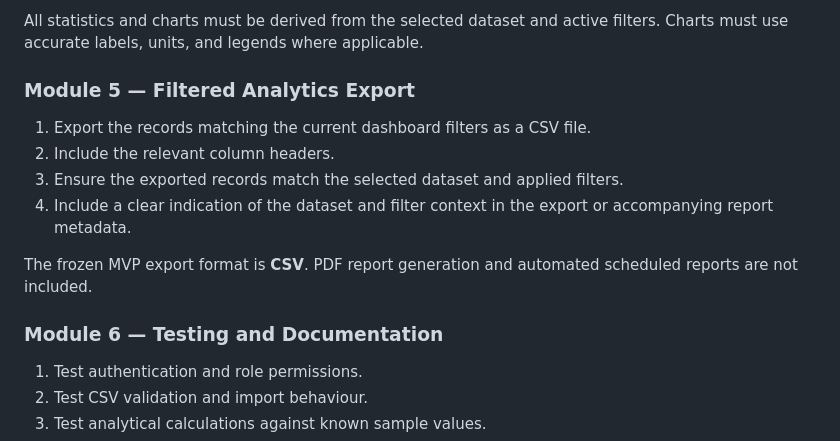
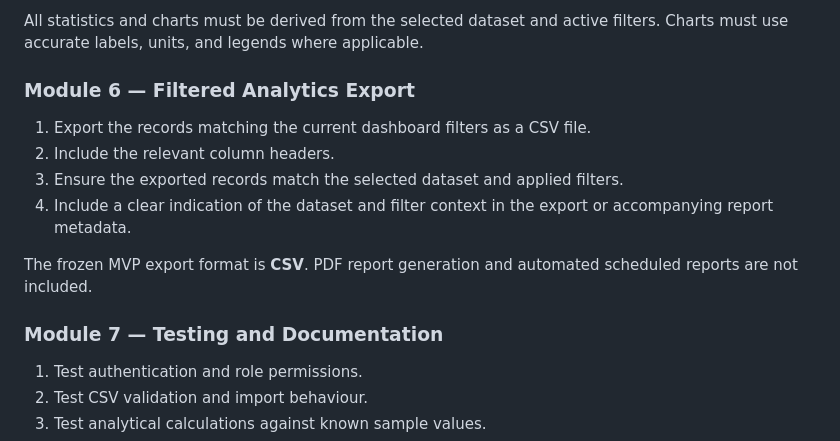
Before and after one commit to Sadeeya-Fathima/EduAnalytics, a Markdown page: docs/MVP_Scope_and_Requirements.md, the part around one of its changes. Rendered like a GitHub page.

```diff
--- a/docs/MVP_Scope_and_Requirements.md
+++ b/docs/MVP_Scope_and_Requirements.md
@@ -219,7 +231,7 @@ Provide summary statistics and interactive visualizations based on the selected
 
 All statistics and charts must be derived from the selected dataset and active filters. Charts must use accurate labels, units, and legends where applicable.
 
-### Module 5 — Filtered Analytics Export
+### Module 6 — Filtered Analytics Export
 
 1. Export the records matching the current dashboard filters as a CSV file.
 2. Include the relevant column headers.
@@ -228,7 +240,7 @@ All statistics and charts must be derived from the selected dataset and active f
 
 The frozen MVP export format is **CSV**. PDF report generation and automated scheduled reports are not included.
 
-### Module 6 — Testing and Documentation
+### Module 7 — Testing and Documentation
 
 1. Test authentication and role permissions.
 2. Test CSV validation and import behaviour.
```
Also changed, not shown: other parts of docs/MVP_Scope_and_Requirements.md (+42 -20 lines).
